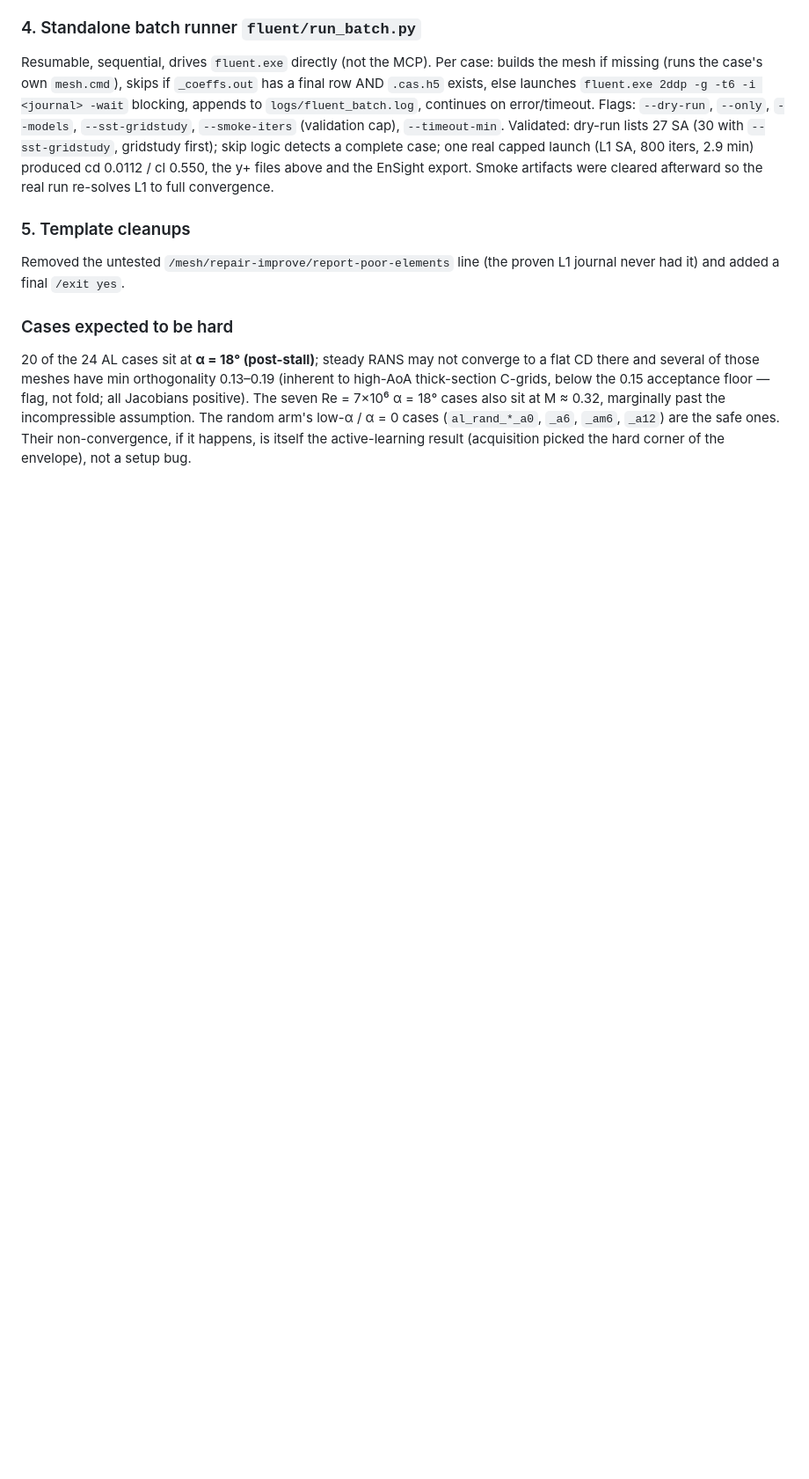
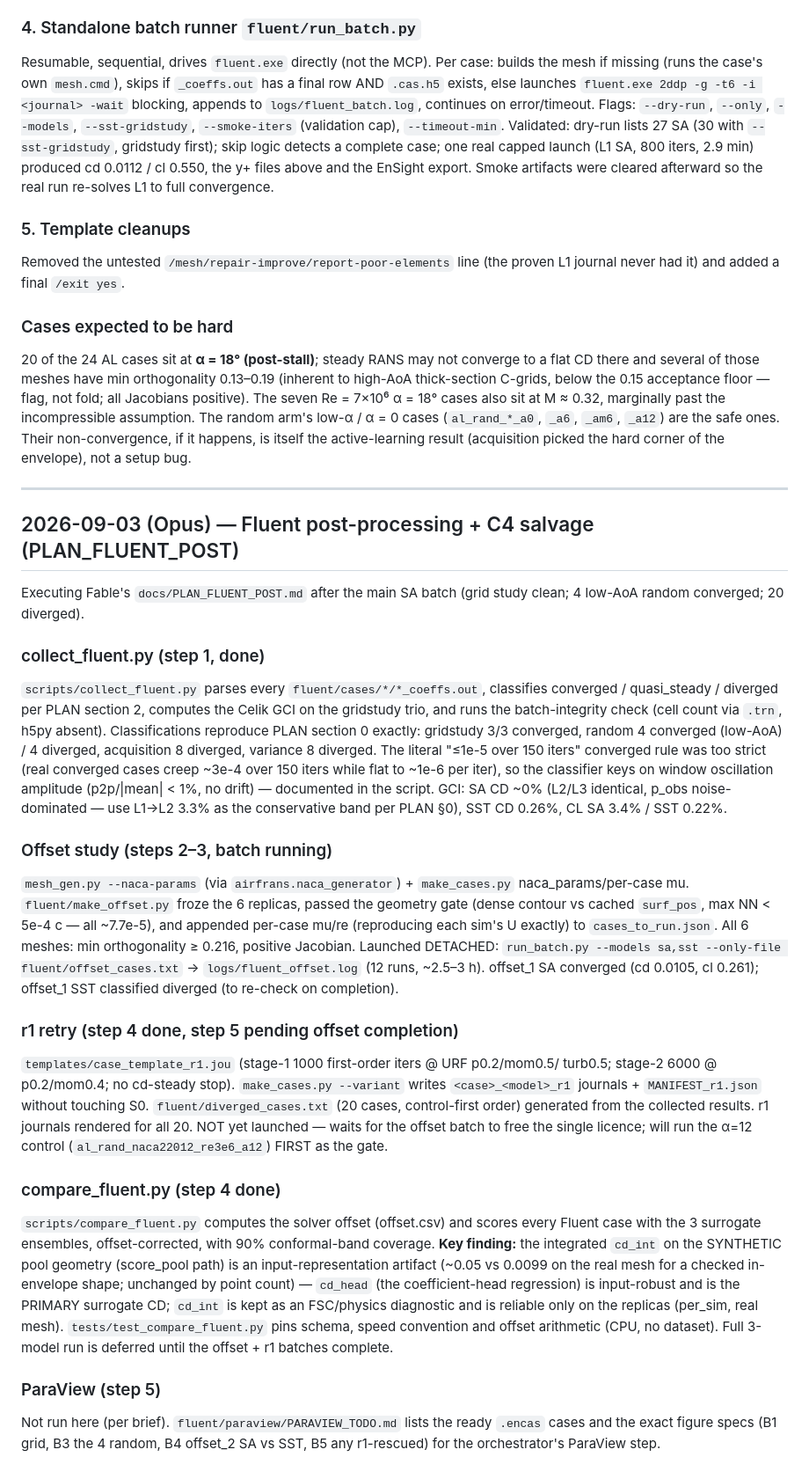
Before and after one commit to cocomo069/Geometry_Aware_Neural_Operator_Audit, a Markdown page: docs/PROGRESS.md, the part around the change. Shown at 88% size. GitHub-like rendering; blank space fills up the shorter version.

Commit message:
[docs] PROGRESS 2026-09-03 Fluent post-processing session + ParaView TODO note
PROGRESS.md: collect/offset/r1/compare status and the cd_int synthetic-geometry
finding. fluent/paraview/PARAVIEW_TODO.md: figure specs (B1/B3/B4/B5) and ready
.encas inventory for the orchestrator's ParaView step (not run here per brief).

Co-Authored-By: Claude Opus 4.8 <noreply@anthropic.com>

```diff
--- a/docs/PROGRESS.md
+++ b/docs/PROGRESS.md
@@ -1294,3 +1294,59 @@ cases also sit at M ≈ 0.32, marginally past the incompressible assumption. The
 random arm's low-α / α = 0 cases (`al_rand_*_a0`, `_a6`, `_am6`, `_a12`) are the
 safe ones. Their non-convergence, if it happens, is itself the active-learning
 result (acquisition picked the hard corner of the envelope), not a setup bug.
+
+---
+
+## 2026-09-03 (Opus) — Fluent post-processing + C4 salvage (PLAN_FLUENT_POST)
+
+Executing Fable's `docs/PLAN_FLUENT_POST.md` after the main SA batch (grid study
+clean; 4 low-AoA random converged; 20 diverged).
+
+### collect_fluent.py (step 1, done)
+`scripts/collect_fluent.py` parses every `fluent/cases/*/*_coeffs.out`, classifies
+converged / quasi_steady / diverged per PLAN section 2, computes the Celik GCI on
+the gridstudy trio, and runs the batch-integrity check (cell count via `.trn`,
+h5py absent). Classifications reproduce PLAN section 0 exactly: gridstudy 3/3
+converged, random 4 converged (low-AoA) / 4 diverged, acquisition 8 diverged,
+variance 8 diverged. The literal "≤1e-5 over 150 iters" converged rule was too
+strict (real converged cases creep ~3e-4 over 150 iters while flat to ~1e-6 per
+iter), so the classifier keys on window oscillation amplitude (p2p/|mean| < 1%,
+no drift) — documented in the script. GCI: SA CD ~0% (L2/L3 identical, p_obs
+noise-dominated — use L1→L2 3.3% as the conservative band per PLAN §0), SST CD
+0.26%, CL SA 3.4% / SST 0.22%.
+
+### Offset study (steps 2–3, batch running)
+`mesh_gen.py --naca-params` (via `airfrans.naca_generator`) + `make_cases.py`
+naca_params/per-case mu. `fluent/make_offset.py` froze the 6 replicas, passed the
+geometry gate (dense contour vs cached `surf_pos`, max NN < 5e-4 c — all ~7.7e-5),
+and appended per-case mu/re (reproducing each sim's U exactly) to
+`cases_to_run.json`. All 6 meshes: min orthogonality ≥ 0.216, positive Jacobian.
+Launched DETACHED: `run_batch.py --models sa,sst --only-file fluent/offset_cases.txt`
+→ `logs/fluent_offset.log` (12 runs, ~2.5–3 h). offset_1 SA converged
+(cd 0.0105, cl 0.261); offset_1 SST classified diverged (to re-check on completion).
+
+### r1 retry (step 4 done, step 5 pending offset completion)
+`templates/case_template_r1.jou` (stage-1 1000 first-order iters @ URF p0.2/mom0.5/
+turb0.5; stage-2 6000 @ p0.2/mom0.4; no cd-steady stop). `make_cases.py --variant`
+writes `<case>_<model>_r1` journals + `MANIFEST_r1.json` without touching S0.
+`fluent/diverged_cases.txt` (20 cases, control-first order) generated from the
+collected results. r1 journals rendered for all 20. NOT yet launched — waits for
+the offset batch to free the single licence; will run the α=12 control
+(`al_rand_naca22012_re3e6_a12`) FIRST as the gate.
+
+### compare_fluent.py (step 4 done)
+`scripts/compare_fluent.py` computes the solver offset (offset.csv) and scores
+every Fluent case with the 3 surrogate ensembles, offset-corrected, with 90%
+conformal-band coverage. **Key finding:** the integrated `cd_int` on the SYNTHETIC
+pool geometry (score_pool path) is an input-representation artifact (~0.05 vs
+0.0099 on the real mesh for a checked in-envelope shape; unchanged by point count)
+— `cd_head` (the coefficient-head regression) is input-robust and is the PRIMARY
+surrogate CD; `cd_int` is kept as an FSC/physics diagnostic and is reliable only
+on the replicas (per_sim, real mesh). `tests/test_compare_fluent.py` pins schema,
+speed convention and offset arithmetic (CPU, no dataset). Full 3-model run is
+deferred until the offset + r1 batches complete.
+
+### ParaView (step 5)
+Not run here (per brief). `fluent/paraview/PARAVIEW_TODO.md` lists the ready
+`.encas` cases and the exact figure specs (B1 grid, B3 the 4 random, B4 offset_2
+SA vs SST, B5 any r1-rescued) for the orchestrator's ParaView step.
```
Also changed, not shown: fluent/paraview/PARAVIEW_TODO.md (added, +40 -0 lines).
